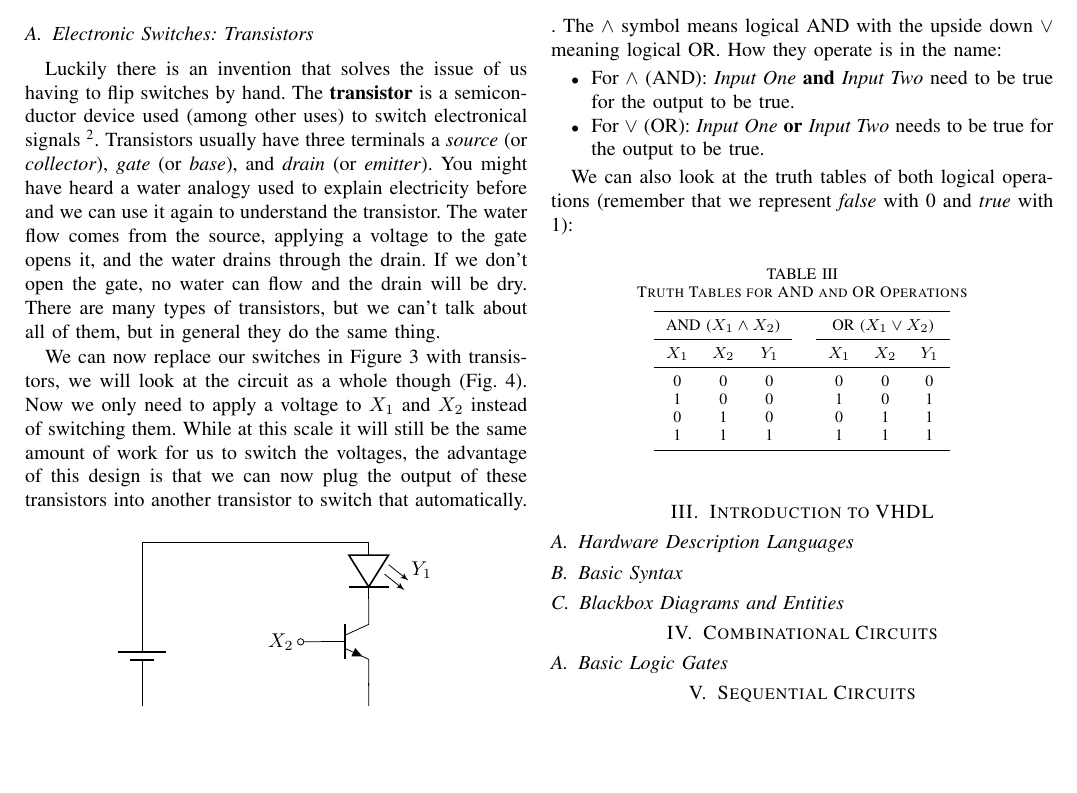
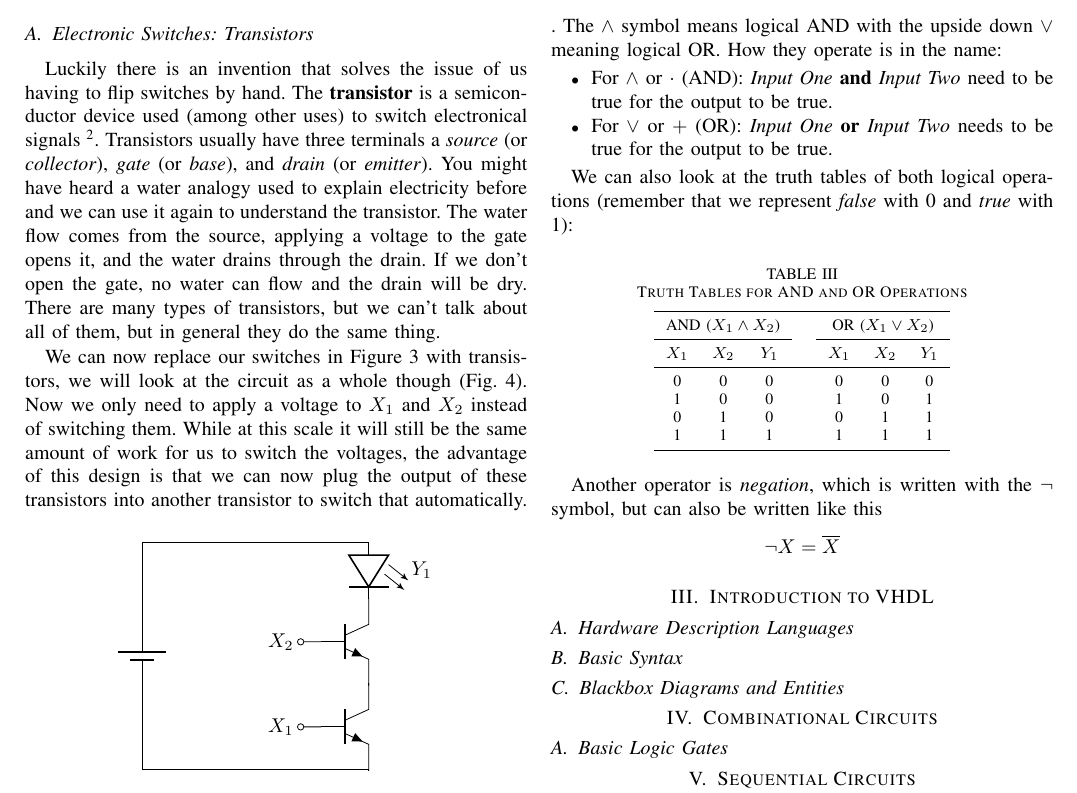
Before and after one commit to Florian-Hagemann/overview-digital-circuits, a LaTeX paper (overview.tex): part of page 2 of 2, cut so that both start at the same text, the shorter picture padded with empty space. Compiled offline with pdfLaTeX.

Commit message:
add negation

```diff
--- a/overview.tex
+++ b/overview.tex
@@ -157,8 +157,8 @@ We represent transistors (here NPN-Transistors) using this symbol (Fig \ref{fig:
 \subsection{Boolean Algebra}
 We've been treating the binary system mostly as "on" and "off" up to this point, but in the beginning we also defined '0' as \emph{false} and "1" as \emph{true}. We can use mathematical formula to describe our circuits. For example we can describe the circuit in Figure \ref{fig:simple_two_switches} with the formula $$X_1 \land X_2 = Y_1$$. The $\land$ symbol means logical AND with the upside down $\lor$ meaning logical OR. How they operate is in the name:
 \begin{itemize}
-    \item For $\land$ (AND): \emph{Input One} \textbf{and} \emph{Input Two} need to be true for the output to be true.
-    \item For $\lor$ (OR): \emph{Input One} \textbf{or} \emph{Input Two} needs to be true for the output to be true.
+    \item For $\land$ or $\cdot$ (AND): \emph{Input One} \textbf{and} \emph{Input Two} need to be true for the output to be true.
+    \item For $\lor$ or $+$ (OR): \emph{Input One} \textbf{or} \emph{Input Two} needs to be true for the output to be true.
 \end{itemize}
 
 We can also look at the truth tables of both logical operations (remember that we represent \emph{false} with 0 and \emph{true} with 1):
@@ -181,6 +181,8 @@ We can also look at the truth tables of both logical operations (remember that w
     \end{tabular}
 \end{table}
 
+Another operator is \emph{negation}, which is written with the $\neg$ symbol, but can also be written like this $$\neg X = \overline{X}$$
+
 \section{Introduction to VHDL}
 \subsection{Hardware Description Languages}
 \subsection{Basic Syntax}
```
Also changed, not shown: overview.pdf.
